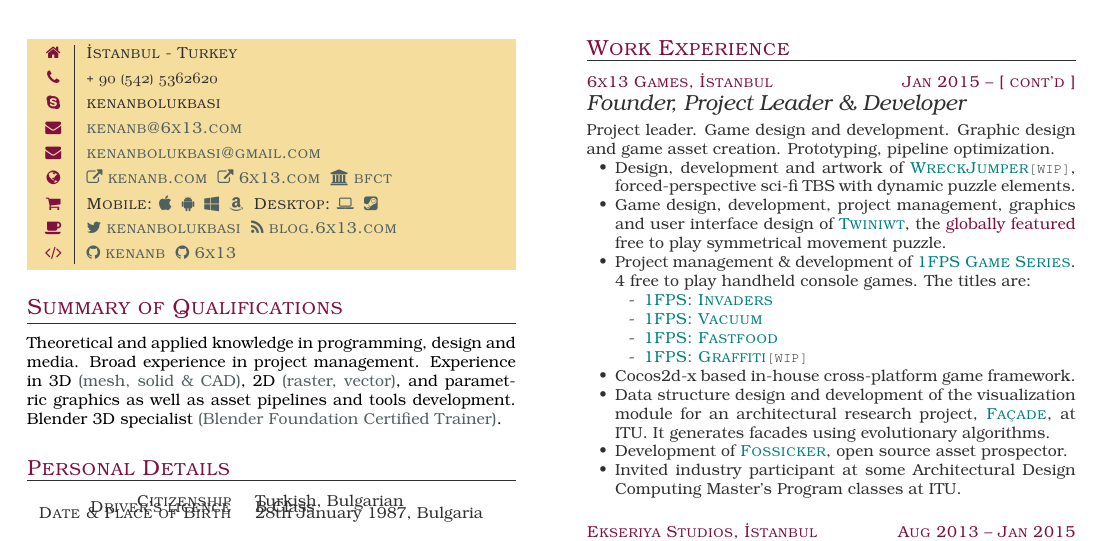
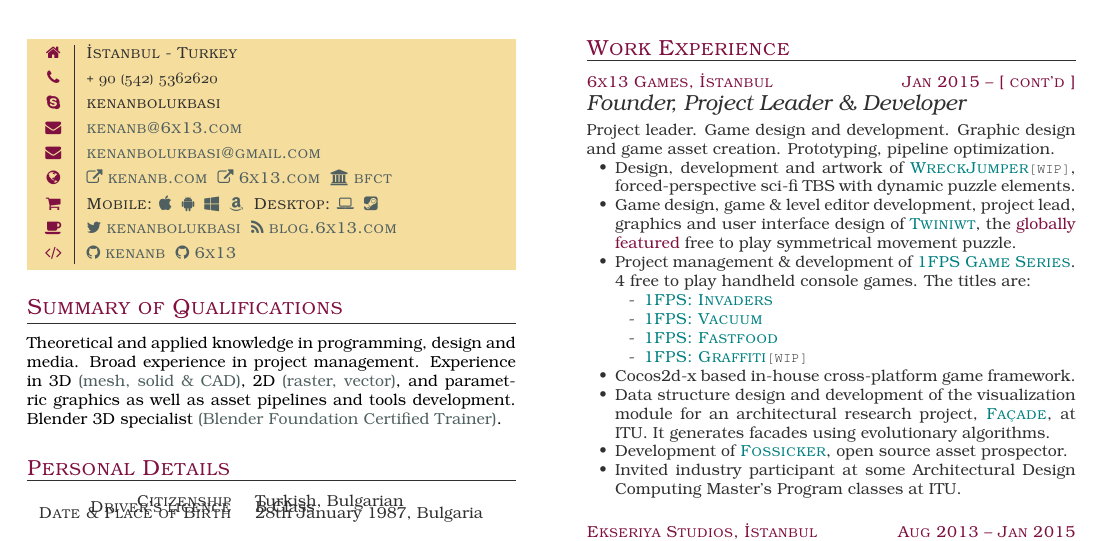
Before and after one commit to kenanb/kenanb.github.io, a LaTeX CV (kenan_bolukbasi_cv.tex): part of page 1 of 2, cut so that both start at the same text. Compiled offline with pdfLaTeX.

Commit message:
Added level editor.

```diff
--- a/kenan_bolukbasi_cv.tex
+++ b/kenan_bolukbasi_cv.tex
@@ -309,10 +309,10 @@
       \item      Design,      development     and      artwork      of
         \project{WreckJumper}\texttt{\small[WIP]},  forced-perspective
         sci-fi TBS with dynamic puzzle elements.
-      \item Game design, development, project management, graphics and
-        user    interface    design    of    \project{Twiniwt},    the
-        {\color{header}  globally featured}  free to  play symmetrical
-        movement puzzle.
+      \item  Game design,  game \&  level editor  development, project
+        lead, graphics and user interface design of \project{Twiniwt},
+        the   {\color{header}   globally   featured}  free   to   play
+        symmetrical movement puzzle.
       \item Project  management \&  development of  \project{1FPS Game
           Series}.  4 free to play  handheld console games. The titles
         are:
```
Also changed, not shown: kenan_bolukbasi_cv.pdf.
